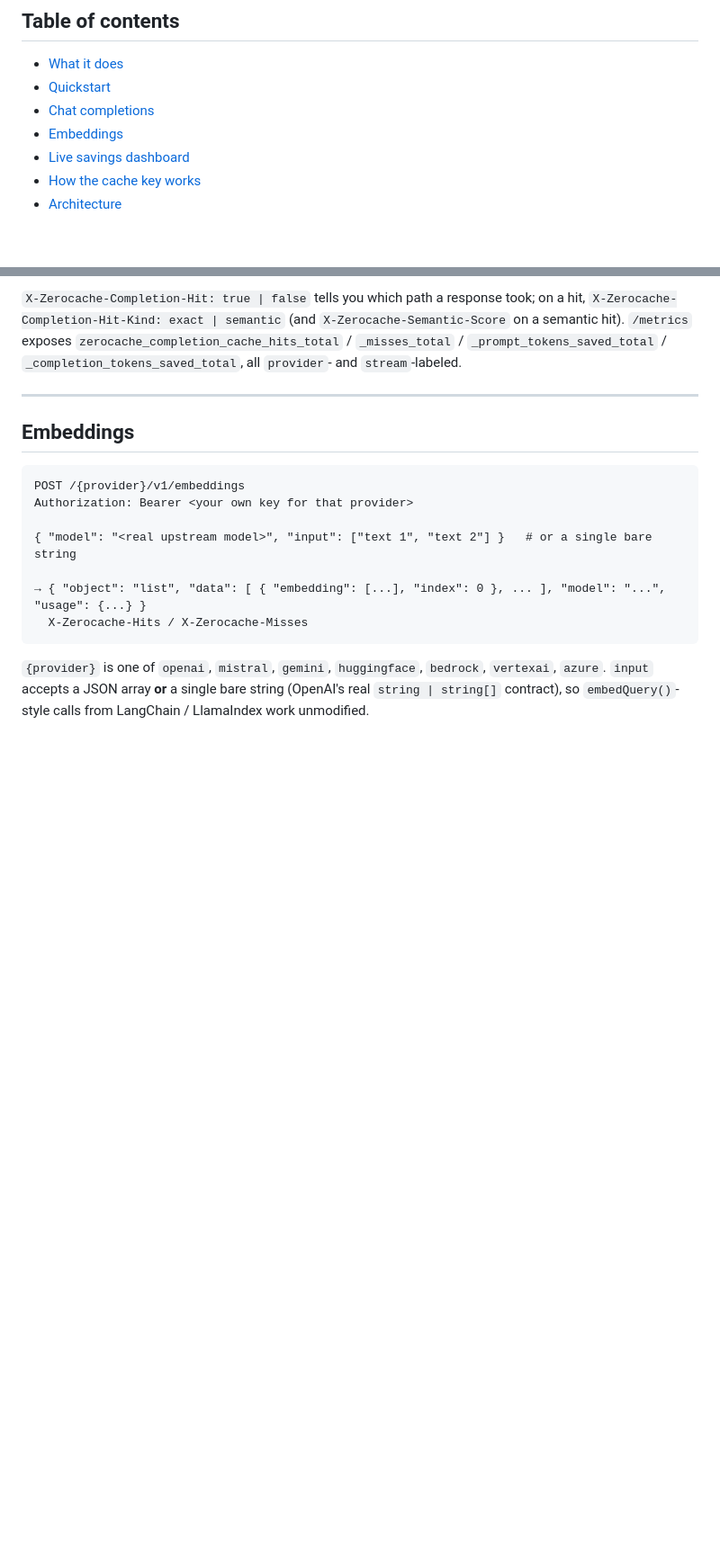
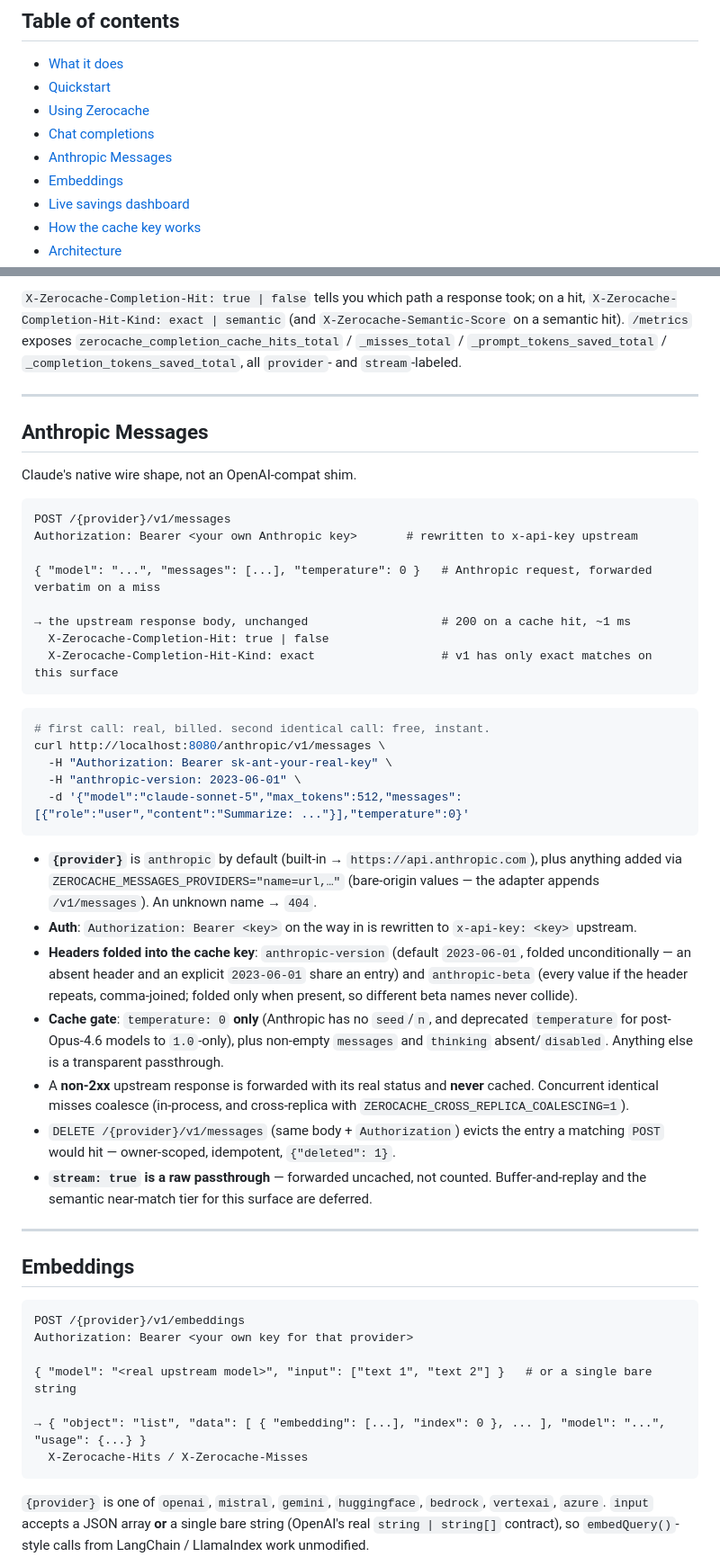
Before and after one commit to shramanb113/ZeroCache, a Markdown page: README.md, 2 parts joined by grey strips. Shown at 90% size. Rendered like a GitHub page; blank space fills up the shorter version.

Commit message:
README: document the Anthropic /v1/messages surface

````diff
--- a/README.md
+++ b/README.md
@@ -22,7 +22,9 @@ No SDK to install. No framework plugin. No server-side provider credentials for
 
 - [What it does](#what-it-does)
 - [Quickstart](#quickstart)
+- [Using Zerocache](#using-zerocache)
 - [Chat completions](#chat-completions)
+- [Anthropic Messages](#anthropic-messages)
 - [Embeddings](#embeddings)
 - [Live savings dashboard](#live-savings-dashboard)
 - [How the cache key works](#how-the-cache-key-works)
@@ -122,6 +124,39 @@ curl http://localhost:8080/openai/v1/chat/completions \
 - Per-caller namespaced (`owner_id`) and per-endpoint scoped (`cache_scope`), exactly like embeddings — two callers, or the same model string against two different upstreams, never collide.
 
 `X-Zerocache-Completion-Hit: true | false` tells you which path a response took; on a hit, `X-Zerocache-Completion-Hit-Kind: exact | semantic` (and `X-Zerocache-Semantic-Score` on a semantic hit). `/metrics` exposes `zerocache_completion_cache_hits_total` / `_misses_total` / `_prompt_tokens_saved_total` / `_completion_tokens_saved_total`, all `provider`- and `stream`-labeled.
+
+---
+
+## Anthropic Messages
+
+Claude's native wire shape, not an OpenAI-compat shim.
+
+```
+POST /{provider}/v1/messages
+Authorization: Bearer <your own Anthropic key>       # rewritten to x-api-key upstream
+
+{ "model": "...", "messages": [...], "temperature": 0 }   # Anthropic request, forwarded verbatim on a miss
+
+→ the upstream response body, unchanged                   # 200 on a cache hit, ~1 ms
+  X-Zerocache-Completion-Hit: true | false
+  X-Zerocache-Completion-Hit-Kind: exact                  # v1 has only exact matches on this surface
+```
+
+```sh
+# first call: real, billed. second identical call: free, instant.
+curl http://localhost:8080/anthropic/v1/messages \
+  -H "Authorization: Bearer sk-ant-your-real-key" \
+  -H "anthropic-version: 2023-06-01" \
+  -d '{"model":"claude-sonnet-5","max_tokens":512,"messages":[{"role":"user","content":"Summarize: ..."}],"temperature":0}'
+```
+
+- **`{provider}`** is `anthropic` by default (built-in → `https://api.anthropic.com`), plus anything added via `ZEROCACHE_MESSAGES_PROVIDERS="name=url,…"` (bare-origin values — the adapter appends `/v1/messages`). An unknown name → `404`.
+- **Auth**: `Authorization: Bearer <key>` on the way in is rewritten to `x-api-key: <key>` upstream.
+- **Headers folded into the cache key**: `anthropic-version` (default `2023-06-01`, folded unconditionally — an absent header and an explicit `2023-06-01` share an entry) and `anthropic-beta` (every value if the header repeats, comma-joined; folded only when present, so different beta names never collide).
+- **Cache gate**: `temperature: 0` **only** (Anthropic has no `seed`/`n`, and deprecated `temperature` for post-Opus-4.6 models to `1.0`-only), plus non-empty `messages` and `thinking` absent/`disabled`. Anything else is a transparent passthrough.
+- A **non-2xx** upstream response is forwarded with its real status and **never** cached. Concurrent identical misses coalesce (in-process, and cross-replica with `ZEROCACHE_CROSS_REPLICA_COALESCING=1`).
+- `DELETE /{provider}/v1/messages` (same body + `Authorization`) evicts the entry a matching `POST` would hit — owner-scoped, idempotent, `{"deleted": 1}`.
+- **`stream: true` is a raw passthrough** — forwarded uncached, not counted. Buffer-and-replay and the semantic near-match tier for this surface are deferred.
 
 ---
 
````
